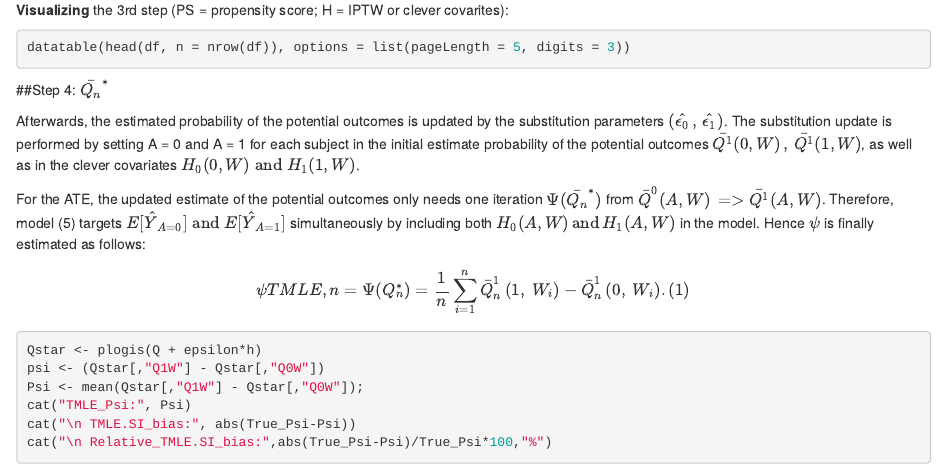
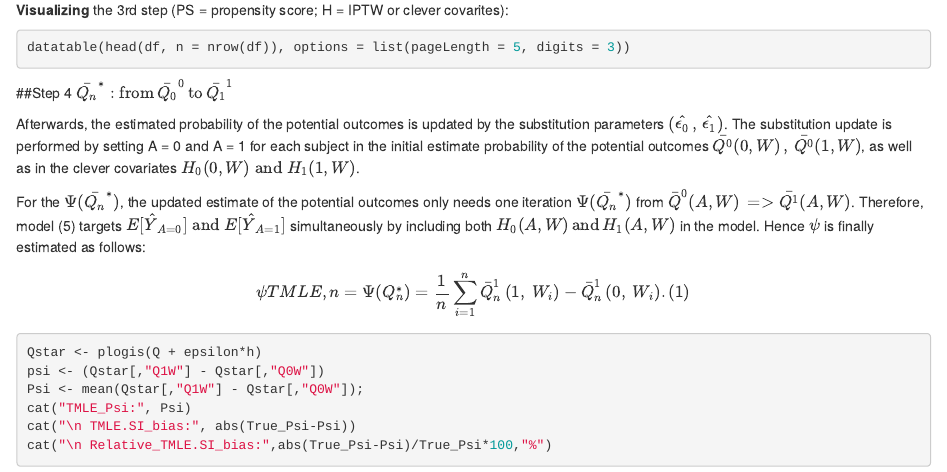
Before and after one commit to migariane/migariane.github.io, an R Markdown document (TMLE.Rmd): the page in a window 1100 px wide, from 4870 px down. Rendered offline with R 4.5, knitr and Pandoc, with nearby package versions; the code chunks are not run, so their results and figures are left out; a font, style sheet, LaTeX package, included part or bibliography that could not be used is replaced or left out.

Commit message:
update.02.11.16

````diff
--- a/TMLE.Rmd
+++ b/TMLE.Rmd
@@ -268,11 +268,11 @@ df <- round(cbind(Q0,PS=(g1w),H=(h),epsilon), digits= 4)
 datatable(head(df, n = nrow(df)), options = list(pageLength = 5, digits = 3))
 ```
 
-##Step 4: $\bar{Q_{n}}^{*}$
+##Step 4 $\bar{Q_{n}}^{*}:\text{from}\,\bar{Q_{0}}^{0}\,\text{to}\,\bar{Q_{1}}^{1}$
 
-Afterwards, the estimated probability of the potential outcomes is updated by the substitution parameters $(\hat{\epsilon_{0}}\,,\,\hat{\epsilon_{1}})$. The substitution update is performed by setting A = 0 and A = 1 for each subject in the initial estimate probability of the potential outcomes $\bar{Q^{1}}(0,W)\,,\,\bar{Q^{1}}(1,W)$, as well as in the clever covariates $H_{0}(0,W)\;\text{and}\; H_{1}(1,W)$.
+Afterwards, the estimated probability of the potential outcomes is updated by the substitution parameters $(\hat{\epsilon_{0}}\,,\,\hat{\epsilon_{1}})$. The substitution update is performed by setting A = 0 and A = 1 for each subject in the initial estimate probability of the potential outcomes $\bar{Q^{0}}(0,W)\,,\,\bar{Q^{0}}(1,W)$, as well as in the clever covariates $H_{0}(0,W)\;\text{and}\; H_{1}(1,W)$.
 
-For the ATE, the updated estimate of the potential outcomes only needs one iteration $\Psi(\bar{Q_{n}}^{*})$ from $\bar{Q}^{0}(A,W)\,=>\bar{Q^{1}}(A,W)$. Therefore, model (5) targets $E[\hat{Y}_{A=0}]\;\text{and}\; E[\hat{Y}_{A=1}]$ simultaneously by including both $H_{0}(A,W)\,\text{and}\,H_{1}(A,W)$ in the model. Hence $\psi$ is finally estimated as follows:
+For the $\Psi(\bar{Q_{n}}^{*})$, the updated estimate of the potential outcomes only needs one iteration $\Psi(\bar{Q_{n}}^{*})$ from $\bar{Q}^{0}(A,W)\,=>\bar{Q^{1}}(A,W)$. Therefore, model (5) targets $E[\hat{Y}_{A=0}]\;\text{and}\; E[\hat{Y}_{A=1}]$ simultaneously by including both $H_{0}(A,W)\,\text{and}\,H_{1}(A,W)$ in the model. Hence $\psi$ is finally estimated as follows:
 
 $$\psi TMLE,n = \Psi(Q_{n}^{*})= {\frac{1}{n}\sum_{i=1}^{n}\bar{Q}_{n}^{1}\left(1,\ W_{i}\right)-\bar{Q}_{n}^{1}\left(0,\ W_{i}\right)}.  (1)$$
 
````
